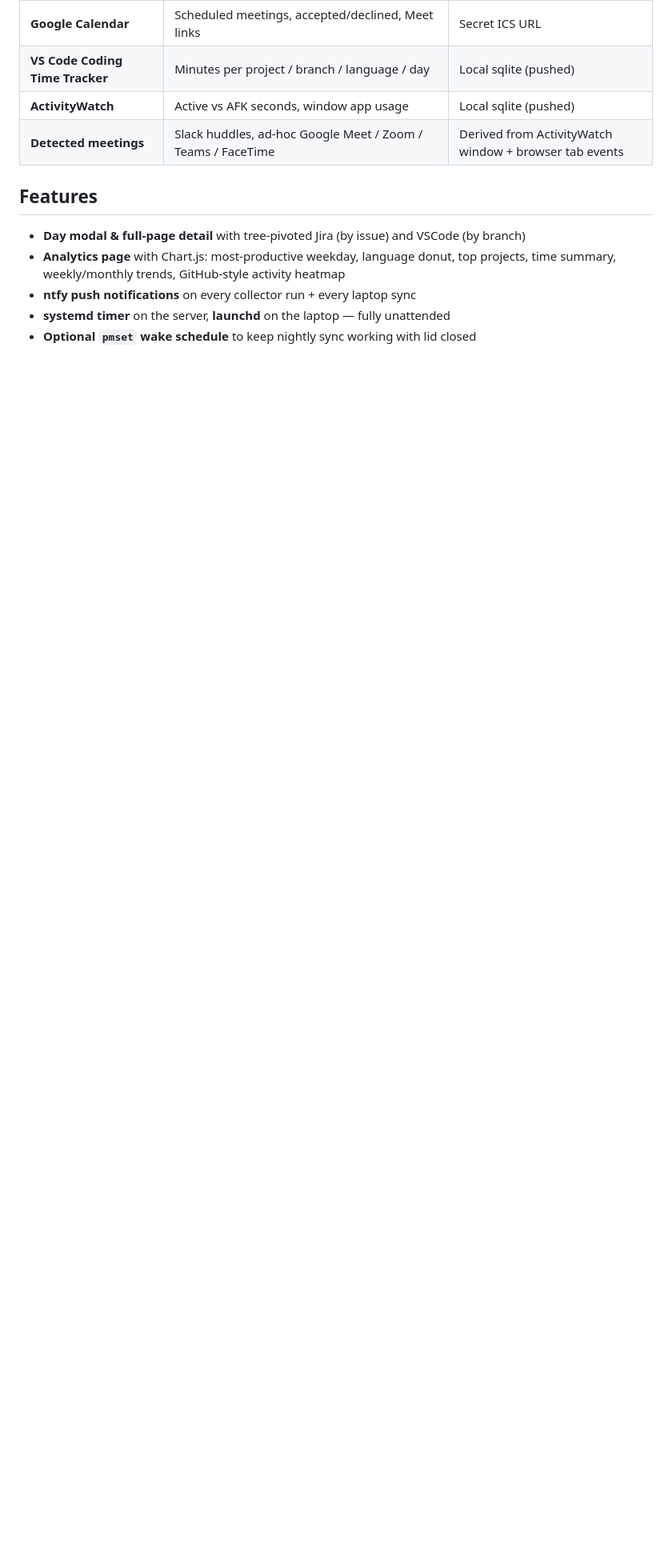
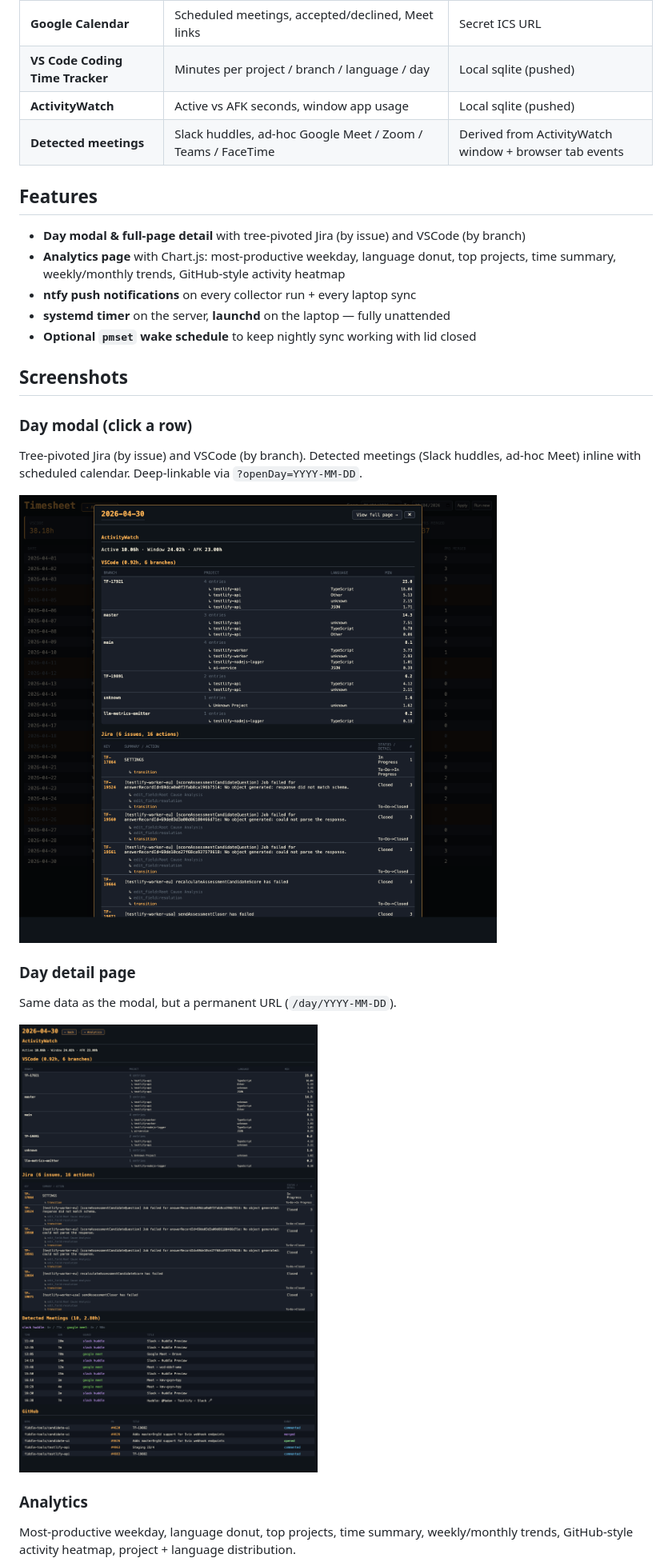
Before and after one commit to bikramggg/timesheet, a Markdown page: README.md, the part around one of its changes. Shown at 80% size. GitHub-like rendering; pictures changed too: docs/screenshots/02-day-detail.png (added), docs/screenshots/04-day-modal.png (added); blank space fills up the shorter version.

Commit message:
docs: add screenshots + deep-link modal via ?openDay=YYYY-MM-DD

```diff
--- a/README.md
+++ b/README.md
@@ -22,3 +26,19 @@ Designed to run on a Raspberry Pi for nightly aggregation, with a sync agent on
 - **ntfy push notifications** on every collector run + every laptop sync
 - **systemd timer** on the server, **launchd** on the laptop — fully unattended
 - **Optional `pmset` wake schedule** to keep nightly sync working with lid closed
+
+## Screenshots
+
+### Day modal (click a row)
+Tree-pivoted Jira (by issue) and VSCode (by branch). Detected meetings (Slack huddles, ad-hoc Meet) inline with scheduled calendar. Deep-linkable via `?openDay=YYYY-MM-DD`.
+
+![Day modal](docs/screenshots/04-day-modal.png)
+
+### Day detail page
+Same data as the modal, but a permanent URL (`/day/YYYY-MM-DD`).
+
+![Day detail](docs/screenshots/02-day-detail.png)
+
+### Analytics
+Most-productive weekday, language donut, top projects, time summary, weekly/monthly trends, GitHub-style activity heatmap, project + language distribution.
+
```
Also changed, not shown: other parts of README.md (+5 -0 lines), docs/screenshots/01-dashboard.png (added), docs/screenshots/03-analytics.png (added), 1 other file.
